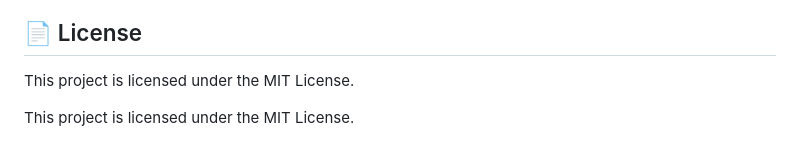
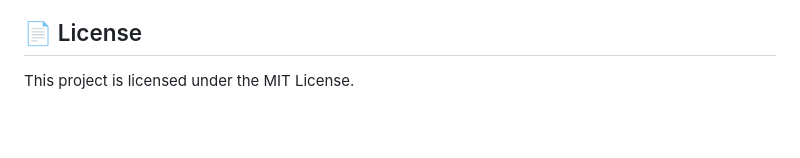
Before and after one commit to NRAfnan/CSE370-RDBMS-Project, a Markdown page: README.md, the part around the change. Drawn GitHub-style; blank space fills up the shorter version.

```diff
--- a/README.md
+++ b/README.md
@@ -146,5 +146,3 @@ For technical support or questions:
 ## 📄 License
 
 This project is licensed under the MIT License.
-
-This project is licensed under the MIT License.
```
